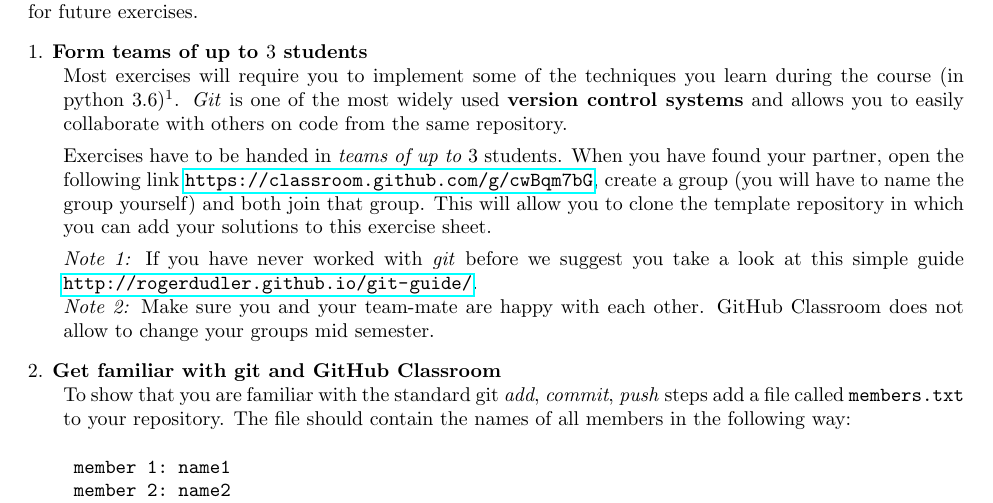
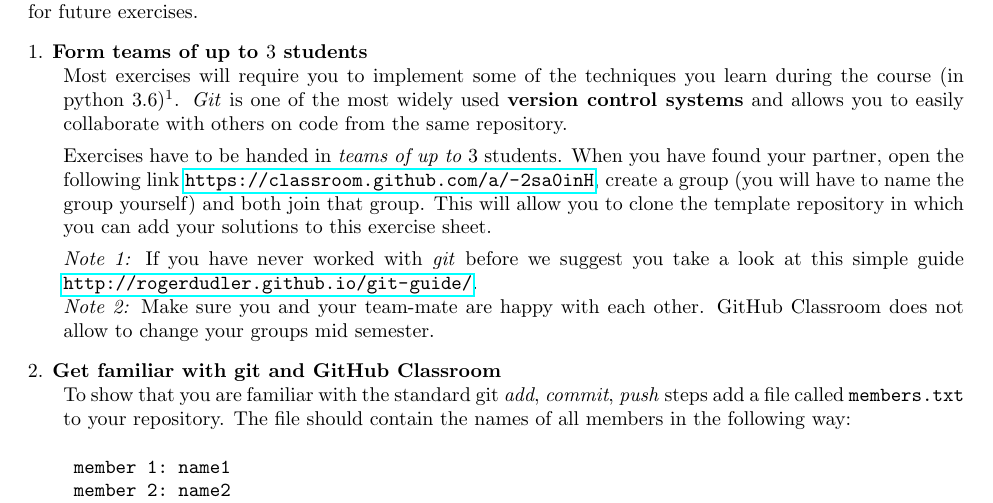
Before and after one commit to automl-edu/RL_exercise, a LaTeX problem sheet (01.tex): part of the page, cut so that both start at the same text. Compiled offline with pdfLaTeX.

Commit message:
update link in ex01

```diff
--- a/01.tex
+++ b/01.tex
@@ -67,7 +67,7 @@ The exercises in this course will teach you how to implement important RL algori
 	\emph{Git} is one of the most widely used \textbf{version control systems} and allows you to easily collaborate with others on code from the same repository.
 
     Exercises have to be handed in \emph{teams of up to $3$} students.
-    When you have found your partner, open the following link \url{https://classroom.github.com/g/cwBqm7bG}, create a group (you will have to name the group yourself) and both join that group.
+    When you have found your partner, open the following link \url{https://classroom.github.com/a/-2sa0inH}, create a group (you will have to name the group yourself) and both join that group.
     This will allow you to clone the template repository in which you can add your solutions to this exercise sheet.
 
     \emph{Note 1:} If you have never worked with \emph{git} before we suggest you take a look at this simple guide \url{http://rogerdudler.github.io/git-guide/}.\\
```
Also changed, not shown: 01.pdf.
